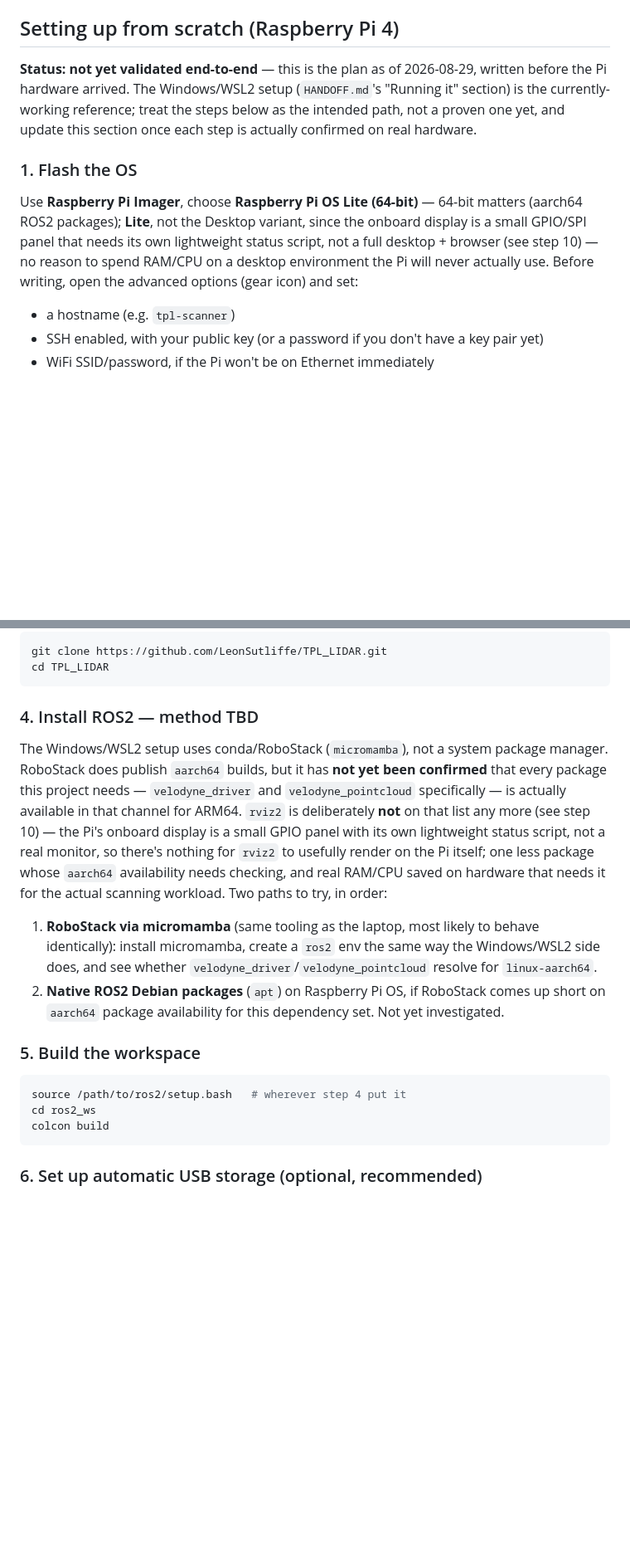
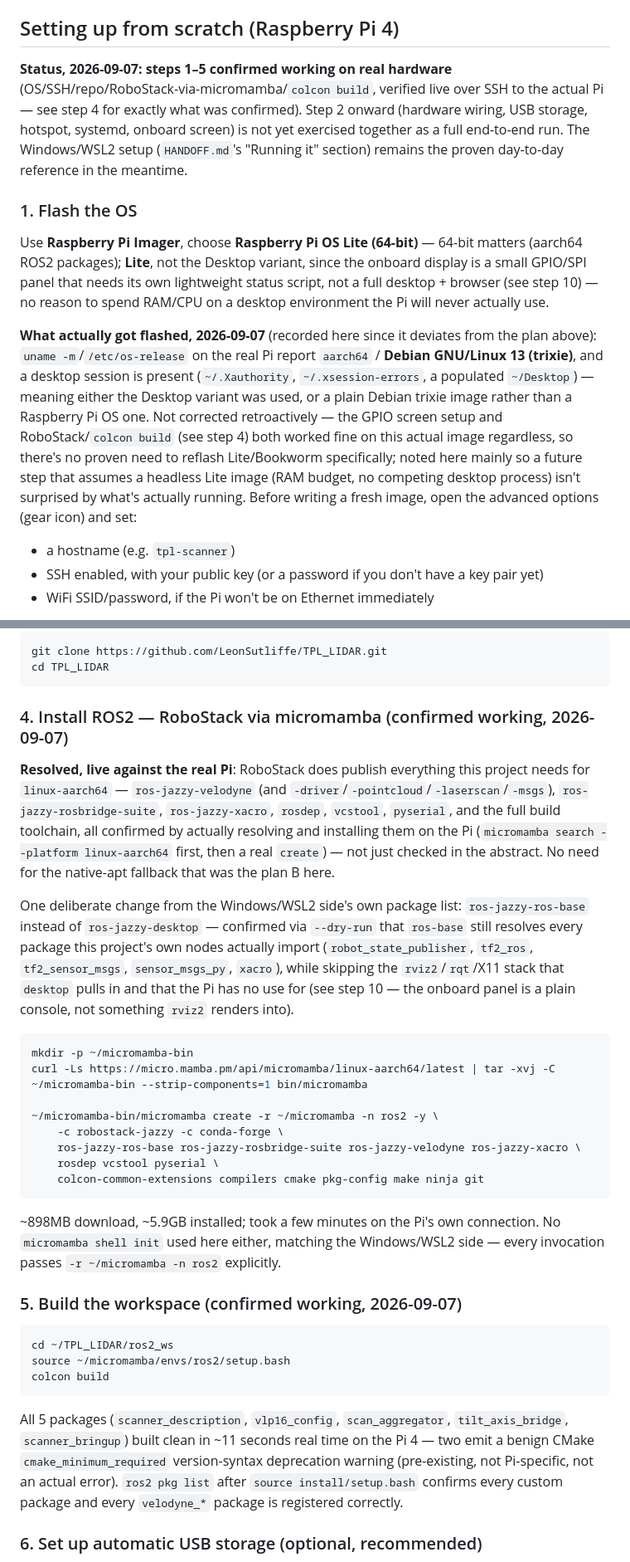
Before and after one commit to LeonSutliffe/TPL_LIDAR, a Markdown page: README.md, 2 parts joined by grey strips. Shown at 83% size. GitHub-like rendering; blank space fills up the shorter version.

````diff
--- a/README.md
+++ b/README.md
@@ -78,11 +78,13 @@ a laptop.
 
 ## Setting up from scratch (Raspberry Pi 4)
 
-**Status: not yet validated end-to-end** — this is the plan as of
-2026-08-29, written before the Pi hardware arrived. The Windows/WSL2 setup
-(`HANDOFF.md`'s "Running it" section) is the currently-working reference;
-treat the steps below as the intended path, not a proven one yet, and
-update this section once each step is actually confirmed on real hardware.
+**Status, 2026-09-07: steps 1–5 confirmed working on real hardware**
+(OS/SSH/repo/RoboStack-via-micromamba/`colcon build`, verified live over
+SSH to the actual Pi — see step 4 for exactly what was confirmed).
+Step 2 onward (hardware wiring, USB storage, hotspot, systemd, onboard
+screen) is not yet exercised together as a full end-to-end run. The
+Windows/WSL2 setup (`HANDOFF.md`'s "Running it" section) remains the
+proven day-to-day reference in the meantime.
 
 ### 1. Flash the OS
 
@@ -91,8 +93,21 @@ Use **Raspberry Pi Imager**, choose **Raspberry Pi OS Lite (64-bit)** —
 variant, since the onboard display is a small GPIO/SPI panel that needs
 its own lightweight status script, not a full desktop + browser (see
 step 10) — no reason to spend RAM/CPU on a desktop environment the Pi
-will never actually use. Before writing, open the advanced options (gear
-icon) and set:
+will never actually use.
+
+**What actually got flashed, 2026-09-07** (recorded here since it
+deviates from the plan above): `uname -m`/`/etc/os-release` on the real
+Pi report `aarch64` / **Debian GNU/Linux 13 (trixie)**, and a desktop
+session is present (`~/.Xauthority`, `~/.xsession-errors`, a populated
+`~/Desktop`) — meaning either the Desktop variant was used, or a plain
+Debian trixie image rather than a Raspberry Pi OS one. Not corrected
+retroactively — the GPIO screen setup and RoboStack/`colcon build` (see
+step 4) both worked fine on this actual image regardless, so there's no
+proven need to reflash Lite/Bookworm specifically; noted here mainly so
+a future step that assumes a headless Lite image (RAM budget, no
+competing desktop process) isn't surprised by what's actually running.
+Before writing a fresh image, open the advanced options (gear icon) and
+set:
 
 - a hostname (e.g. `tpl-scanner`)
 - SSH enabled, with your public key (or a password if you don't have a
@@ -114,35 +129,55 @@ git clone https://github.com/LeonSutliffe/TPL_LIDAR.git
 cd TPL_LIDAR
 ```
 
-### 4. Install ROS2 — method TBD
+### 4. Install ROS2 — RoboStack via micromamba (confirmed working, 2026-09-07)
 
-The Windows/WSL2 setup uses conda/RoboStack (`micromamba`), not a system
-package manager. RoboStack does publish `aarch64` builds, but it has
-**not yet been confirmed** that every package this project needs —
-`velodyne_driver` and `velodyne_pointcloud` specifically — is actually
-available in that channel for ARM64. `rviz2` is deliberately **not** on
-that list any more (see step 10) — the Pi's onboard display is a small
-GPIO panel with its own lightweight status script, not a real monitor,
-so there's nothing for `rviz2` to usefully render on the Pi itself; one
-less package whose `aarch64` availability needs checking, and real
-RAM/CPU saved on hardware that needs it for the actual scanning workload.
-Two paths to try, in order:
+**Resolved, live against the real Pi**: RoboStack does publish
+everything this project needs for `linux-aarch64` — `ros-jazzy-velodyne`
+(and `-driver`/`-pointcloud`/`-laserscan`/`-msgs`), `ros-jazzy-rosbridge-suite`,
+`ros-jazzy-xacro`, `rosdep`, `vcstool`, `pyserial`, and the full build
+toolchain, all confirmed by actually resolving and installing them on
+the Pi (`micromamba search --platform linux-aarch64` first, then a real
+`create`) — not just checked in the abstract. No need for the native-apt
+fallback that was the plan B here.
 
-1. **RoboStack via micromamba** (same tooling as the laptop, most likely
-   to behave identically): install micromamba, create a `ros2` env the
-   same way the Windows/WSL2 side does, and see whether
-   `velodyne_driver`/`velodyne_pointcloud` resolve for `linux-aarch64`.
-2. **Native ROS2 Debian packages** (`apt`) on Raspberry Pi OS, if
-   RoboStack comes up short on `aarch64` package availability for this
-   dependency set. Not yet investigated.
-
-### 5. Build the workspace
+One deliberate change from the Windows/WSL2 side's own package list:
+`ros-jazzy-ros-base` instead of `ros-jazzy-desktop` — confirmed via
+`--dry-run` that `ros-base` still resolves every package this project's
+own nodes actually import (`robot_state_publisher`, `tf2_ros`,
+`tf2_sensor_msgs`, `sensor_msgs_py`, `xacro`), while skipping the
+`rviz2`/`rqt`/X11 stack that `desktop` pulls in and that the Pi has no
+use for (see step 10 — the onboard panel is a plain console, not
+something `rviz2` renders into).
 
 ```bash
-source /path/to/ros2/setup.bash   # wherever step 4 put it
-cd ros2_ws
+mkdir -p ~/micromamba-bin
+curl -Ls https://micro.mamba.pm/api/micromamba/linux-aarch64/latest | tar -xvj -C ~/micromamba-bin --strip-components=1 bin/micromamba
+
+~/micromamba-bin/micromamba create -r ~/micromamba -n ros2 -y \
+    -c robostack-jazzy -c conda-forge \
+    ros-jazzy-ros-base ros-jazzy-rosbridge-suite ros-jazzy-velodyne ros-jazzy-xacro \
+    rosdep vcstool pyserial \
+    colcon-common-extensions compilers cmake pkg-config make ninja git
+```
+~898MB download, ~5.9GB installed; took a few minutes on the Pi's own
+connection. No `micromamba shell init` used here either, matching the
+Windows/WSL2 side — every invocation passes `-r ~/micromamba -n ros2`
+explicitly.
+
+### 5. Build the workspace (confirmed working, 2026-09-07)
+
+```bash
+cd ~/TPL_LIDAR/ros2_ws
+source ~/micromamba/envs/ros2/setup.bash
 colcon build
 ```
+All 5 packages (`scanner_description`, `vlp16_config`, `scan_aggregator`,
+`tilt_axis_bridge`, `scanner_bringup`) built clean in ~11 seconds real
+time on the Pi 4 — two emit a benign CMake `cmake_minimum_required`
+version-syntax deprecation warning (pre-existing, not Pi-specific, not
+an actual error). `ros2 pkg list` after `source install/setup.bash`
+confirms every custom package and every `velodyne_*` package is
+registered correctly.
 
 ### 6. Set up automatic USB storage (optional, recommended)
 
````
Also changed, not shown: HANDOFF.md (+55 -14 lines).
